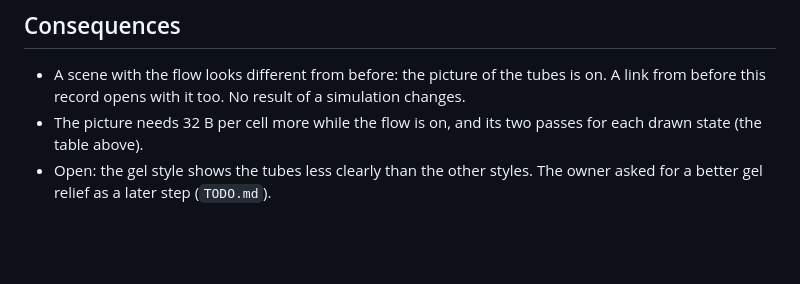
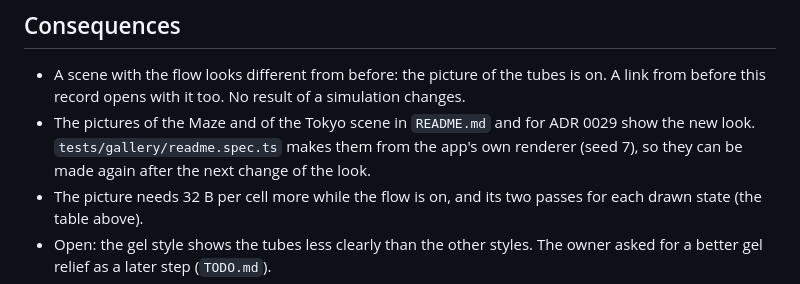
Before and after one commit to KarstenSiemer/physarum-slime-mold, a Markdown page: docs/adr/0034-the-picture-of-the-tubes.md, the part around the change. Rendered like a GitHub page; blank space fills up the shorter version.

```diff
--- a/docs/adr/0034-the-picture-of-the-tubes.md
+++ b/docs/adr/0034-the-picture-of-the-tubes.md
@@ -181,6 +181,9 @@ The view draws at most one state per frame, so the cost does not grow with the s
 
 - A scene with the flow looks different from before: the picture of the tubes is on. A link from
   before this record opens with it too. No result of a simulation changes.
+- The pictures of the Maze and of the Tokyo scene in `README.md` and for ADR 0029 show the new
+  look. `tests/gallery/readme.spec.ts` makes them from the app's own renderer (seed 7), so they can
+  be made again after the next change of the look.
 - The picture needs 32 B per cell more while the flow is on, and its two passes for each drawn
   state (the table above).
 - Open: the gel style shows the tubes less clearly than the other styles. The owner asked for a
```
Also changed, not shown: README.md (+4 -2 lines), docs/adr/0029-flow-in-the-tubes.md (+3 -1 lines), docs/images/maze-flow.jpg, docs/images/tokyo-flow.jpg, docs/images/tokyo-time.jpg, 1 other file.
